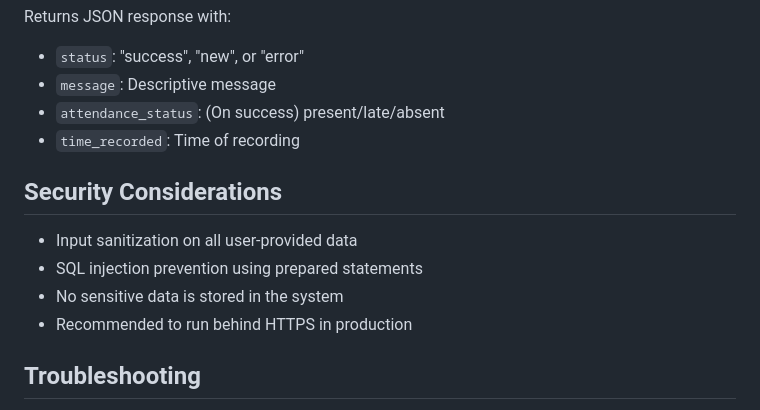
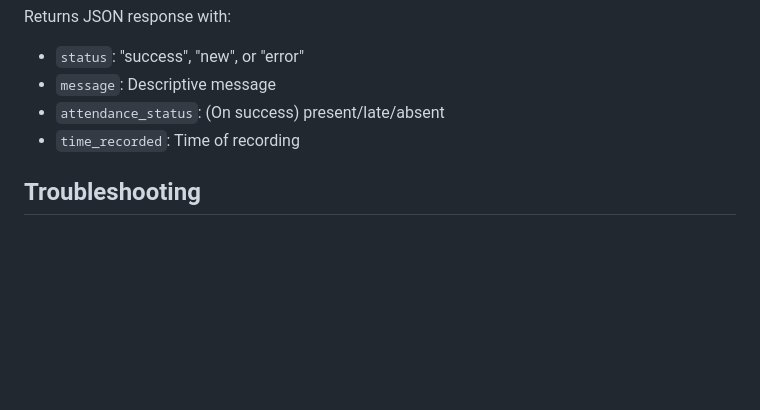
Before and after one commit to markDelin/Attendance_System, a Markdown page: README.md, the part around the change. Drawn GitHub-style; blank space fills up the shorter version.

```diff
--- a/README.md
+++ b/README.md
@@ -101,12 +101,6 @@ Returns JSON response with:
 - `attendance_status`: (On success) present/late/absent
 - `time_recorded`: Time of recording
 
-## Security Considerations
-- Input sanitization on all user-provided data
-- SQL injection prevention using prepared statements
-- No sensitive data is stored in the system
-- Recommended to run behind HTTPS in production
-
 ## Troubleshooting
 - **Camera not working**: Ensure browser has camera permissions
 - **Database errors**: Check write permissions on directory
```
